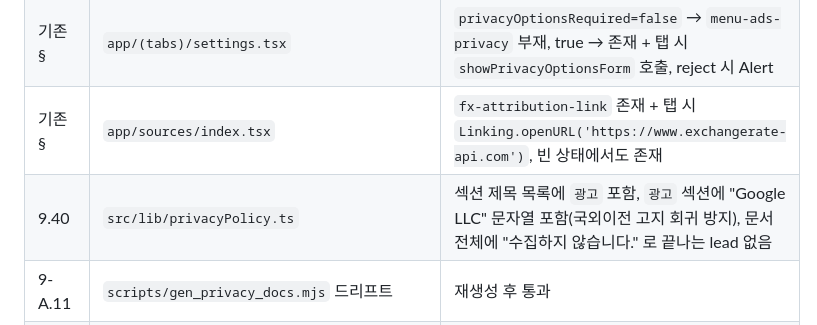
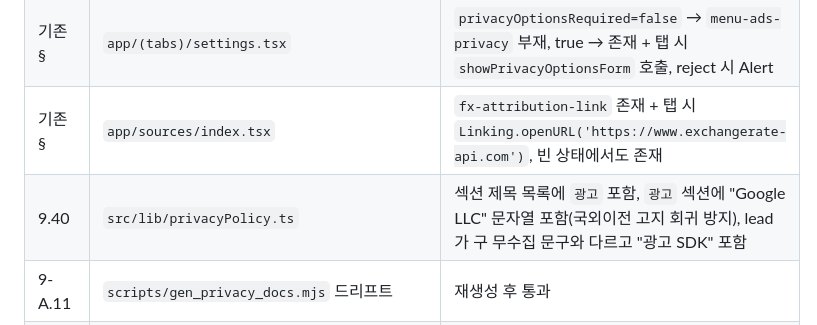
Before and after one commit to laegel123/overseas-cost-app, a Markdown page: docs/plans/admob-banner-ads.md, the part around the change. Drawn GitHub-style.

```diff
--- a/docs/plans/admob-banner-ads.md
+++ b/docs/plans/admob-banner-ads.md
@@ -422,7 +422,7 @@ jest.mock('react-native-google-mobile-ads', () => ({
 | 기존 § | `app/(tabs)/index.tsx`, `compare/[cityId]`, `detail/[cityId]/[category]` | ready 상태 Screen 에 `ad-banner` testID 존재, loading·error 상태에 부재                                                                                                                                                                                                                                                                                                                                                                                                                            |
 | 기존 § | `app/(tabs)/settings.tsx`                                                | `privacyOptionsRequired=false` → `menu-ads-privacy` 부재, true → 존재 + 탭 시 `showPrivacyOptionsForm` 호출, reject 시 Alert                                                                                                                                                                                                                                                                                                                                                                       |
 | 기존 § | `app/sources/index.tsx`                                                  | `fx-attribution-link` 존재 + 탭 시 `Linking.openURL('https://www.exchangerate-api.com')`, 빈 상태에서도 존재                                                                                                                                                                                                                                                                                                                                                                                       |
-| 9.40   | `src/lib/privacyPolicy.ts`                                               | 섹션 제목 목록에 `광고` 포함, `광고` 섹션에 "Google LLC" 문자열 포함(국외이전 고지 회귀 방지), 문서 전체에 "수집하지 않습니다." 로 끝나는 lead 없음                                                                                                                                                                                                                                                                                                                                                |
+| 9.40   | `src/lib/privacyPolicy.ts`                                               | 섹션 제목 목록에 `광고` 포함, `광고` 섹션에 "Google LLC" 문자열 포함(국외이전 고지 회귀 방지), lead 가 구 무수집 문구와 다르고 "광고 SDK" 포함                                                                                                                                                                                                                                                                                                                                                |
 | 9-A.11 | `scripts/gen_privacy_docs.mjs` 드리프트                                  | 재생성 후 통과                                                                                                                                                                                                                                                                                                                                                                                                                                                                                     |
 | 9-A    | `scripts/refresh/__tests__/uk_tfl.test.ts`, `ca_cmhc.test.ts`            | `SOURCE.name`·`url` 고정, `legacyNames` 에 구 이름 포함, 구 이름 있는 city fixture 에서 `hasLegacySourceName` true → 1회 쓰기 후 구 이름 소멸                                                                                                                                                                                                                                                                                                                                                      |
 | 기존   | `src/__fixtures__/seed-roundtrip.test.ts`                                | 재생성 데이터로 통과                                                                                                                                                                                                                                                                                                                                                                                                                                                                               |
```
Also changed, not shown: phases/admob-banner-ads/step7.md (+2 -2 lines).
